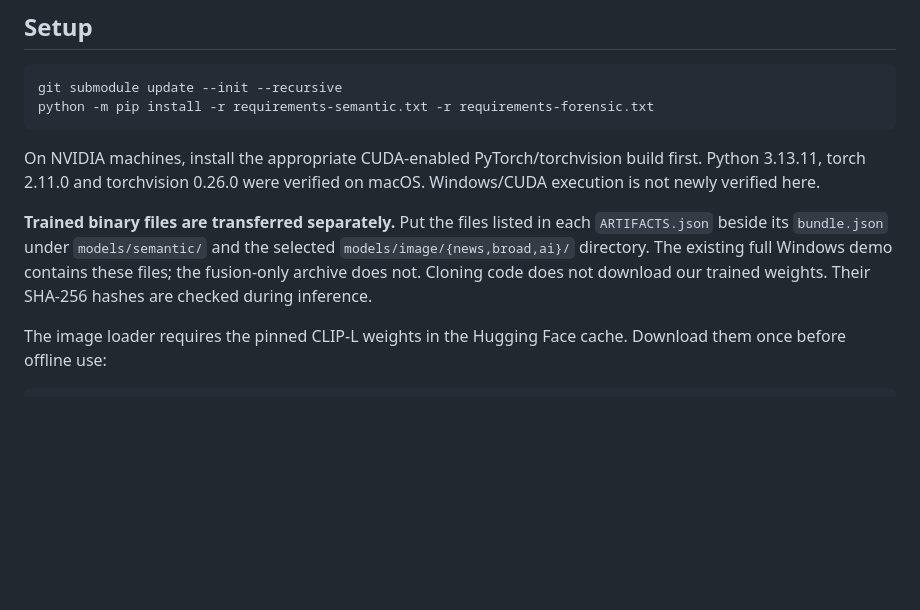
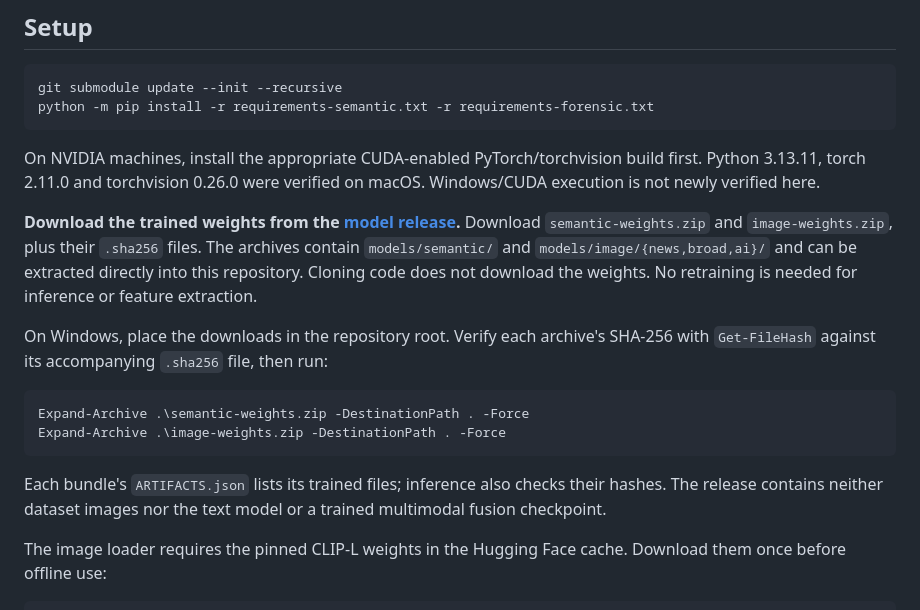
Before and after one commit to Rashidbm/multimodal-fake-news-v2, a Markdown page: README.md, the part around the change. Rendered like a GitHub page; blank space fills up the shorter version.

Commit message:
Document trained model downloads and Windows extraction

````diff
--- a/README.md
+++ b/README.md
@@ -23,11 +23,23 @@ On NVIDIA machines, install the appropriate CUDA-enabled PyTorch/torchvision bui
 first. Python 3.13.11, torch 2.11.0 and torchvision 0.26.0 were verified on macOS.
 Windows/CUDA execution is not newly verified here.
 
-**Trained binary files are transferred separately.** Put the files listed in each
-`ARTIFACTS.json` beside its `bundle.json` under `models/semantic/` and the selected
-`models/image/{news,broad,ai}/` directory. The existing full Windows demo contains
-these files; the fusion-only archive does not. Cloning code does not download our
-trained weights. Their SHA-256 hashes are checked during inference.
+**Download the trained weights from the [model release](https://github.com/Rashidbm/multimodal-fake-news-v2/releases/tag/semantic-image-models-2026-09-26).**
+Download `semantic-weights.zip` and `image-weights.zip`, plus their `.sha256` files.
+The archives contain `models/semantic/` and `models/image/{news,broad,ai}/` and can
+be extracted directly into this repository. Cloning code does not download the
+weights. No retraining is needed for inference or feature extraction.
+
+On Windows, place the downloads in the repository root. Verify each archive's
+SHA-256 with `Get-FileHash` against its accompanying `.sha256` file, then run:
+
+```powershell
+Expand-Archive .\semantic-weights.zip -DestinationPath . -Force
+Expand-Archive .\image-weights.zip -DestinationPath . -Force
+```
+
+Each bundle's `ARTIFACTS.json` lists its trained files; inference also checks
+their hashes. The release contains neither dataset images nor the text model or
+a trained multimodal fusion checkpoint.
 
 The image loader requires the pinned CLIP-L weights in the Hugging Face cache.
 Download them once before offline use:
````
Also changed, not shown: docs/IMAGE_BRANCH.md (+4 -1 lines), docs/SEMANTIC_BRANCH.md (+3 -1 lines).
